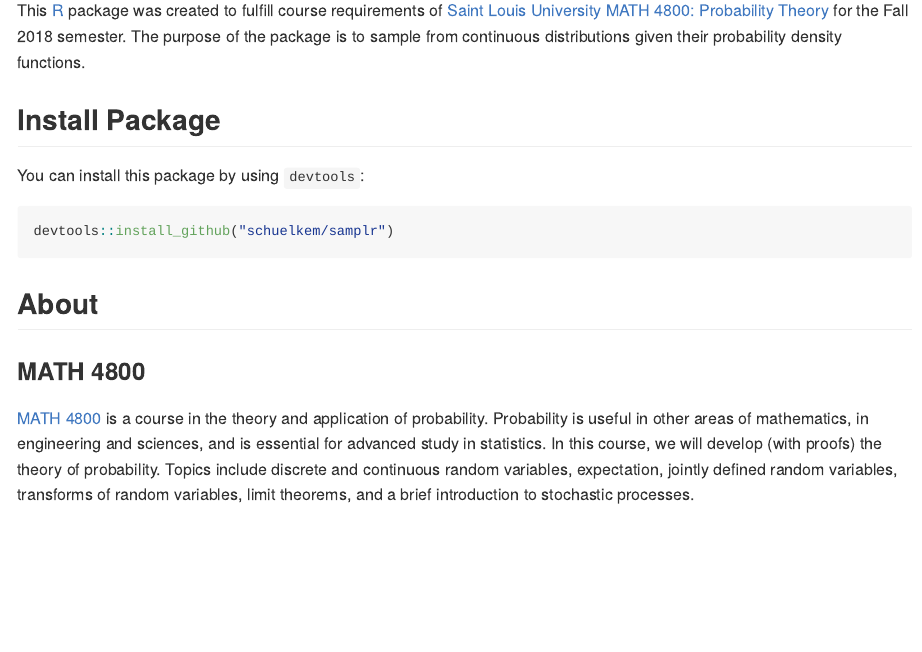
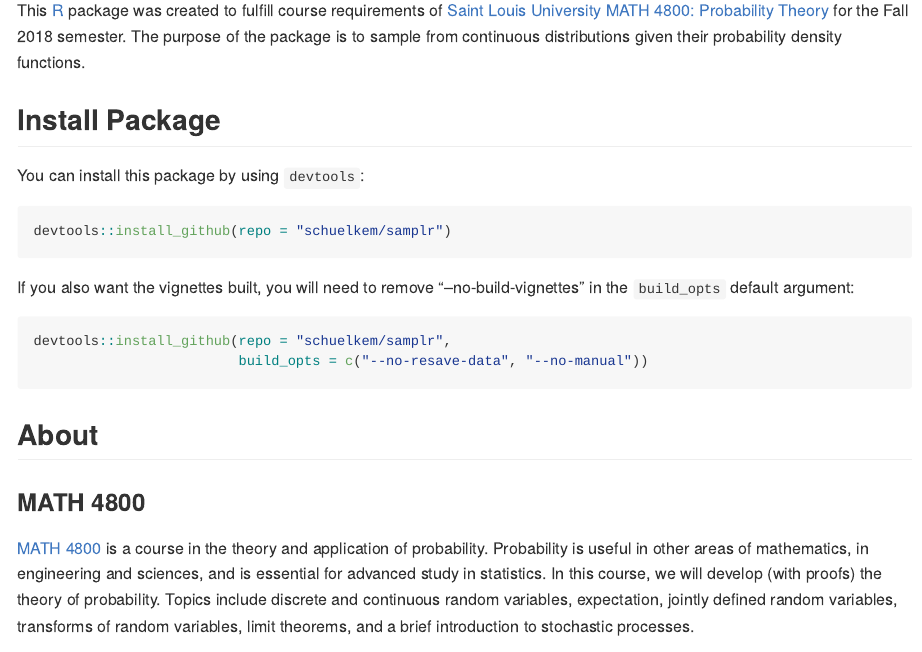
Before and after one commit to schuelkem/samplr, an R Markdown document (README.Rmd): the page in a window 1100 px wide, from 180 px down. The pictures show the output file README.md that the author committed with the source, drawn offline in the style of GitHub; badge pictures from the web are left out.

Commit message:
info to build vignettes

````diff
--- a/README.Rmd
+++ b/README.Rmd
@@ -17,7 +17,14 @@ This [R](https://cloud.r-project.org) package was created to fulfill course requ
 You can install this package by using `devtools`:
 
 ```r
-devtools::install_github("schuelkem/samplr")
+devtools::install_github(repo = "schuelkem/samplr")
+```
+
+If you also want the vignettes built, you will need to remove "--no-build-vignettes" in the `build_opts` default argument:
+
+```r
+devtools::install_github(repo = "schuelkem/samplr",
+                         build_opts = c("--no-resave-data", "--no-manual"))
 ```
 
 ## About
````
Also changed, not shown: README.md.
